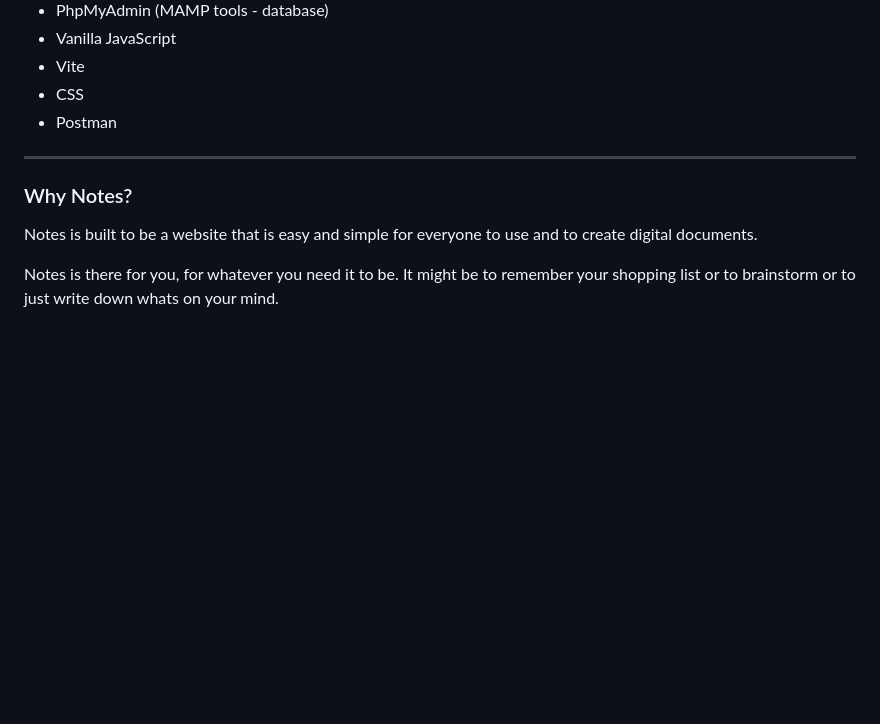
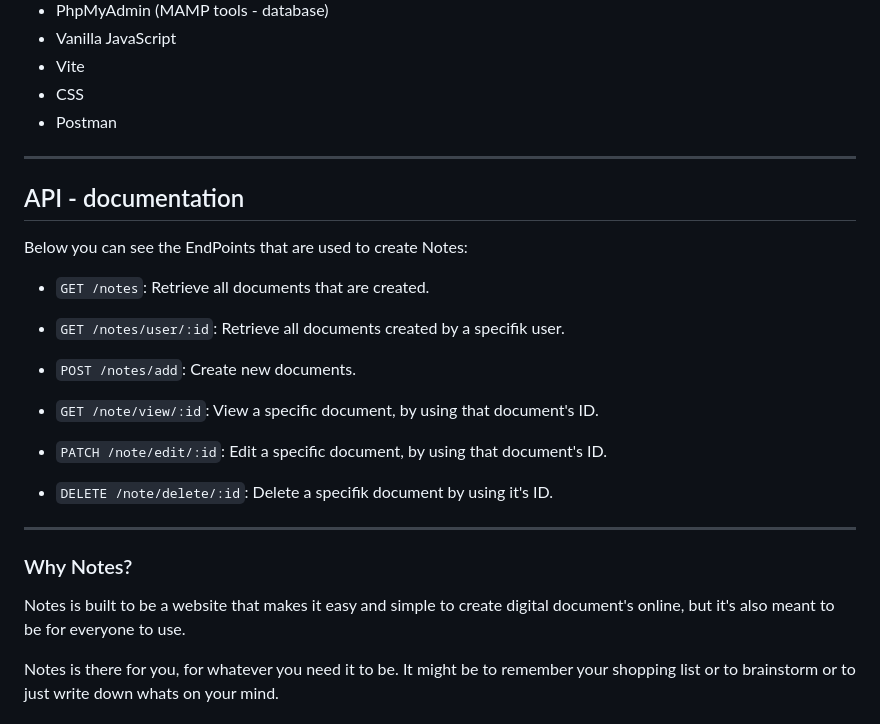
Before and after one commit to JohannaPri/Notes-Digital-Documents-Assignment, a Markdown page: README.md, the part around one of its changes. GitHub-like rendering; blank space fills up the shorter version.

Commit message:
Update: README-file

```diff
--- a/README.md
+++ b/README.md
@@ -46,10 +46,28 @@ I have during this assignment been using following components:
 
 ---
 
+## API - documentation
+
+Below you can see the EndPoints that are used to create Notes:
+
+- `GET /notes`: Retrieve all documents that are created.
+
+- `GET /notes/user/:id`: Retrieve all documents created by a specifik user.
+
+- `POST /notes/add`: Create new documents.
+
+- `GET /note/view/:id`: View a specific document, by using that document's ID.
+
+- `PATCH /note/edit/:id`: Edit a specific document, by using that document's ID.
+
+- `DELETE /note/delete/:id`: Delete a specifik document by using it's ID.
+
+---
+
 ### Why Notes?
 
-Notes is built to be a website that is easy and simple for
-everyone to use and to create digital documents.
+Notes is built to be a website that makes it easy and simple to create digital document's online, but it's also meant to be for everyone to use.
+
 
 Notes is there for you, for whatever you need it to be. It might be to remember your shopping list or to brainstorm or to just write down whats on your mind.
 
```
Also changed, not shown: other parts of README.md (+3 -1 lines).
